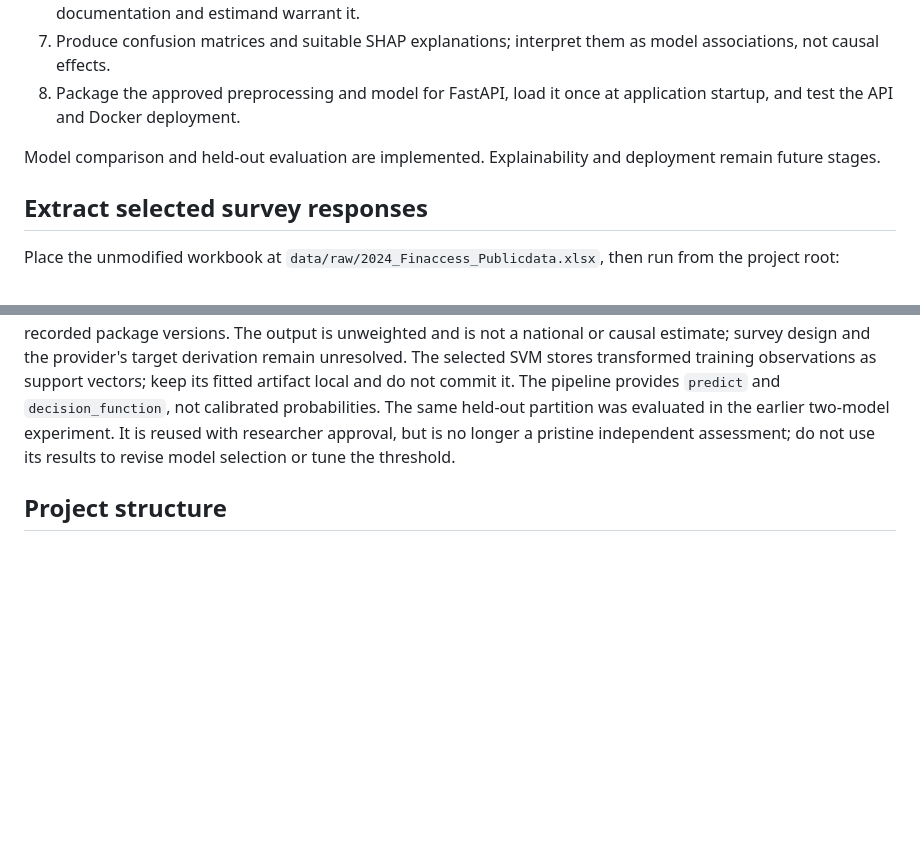
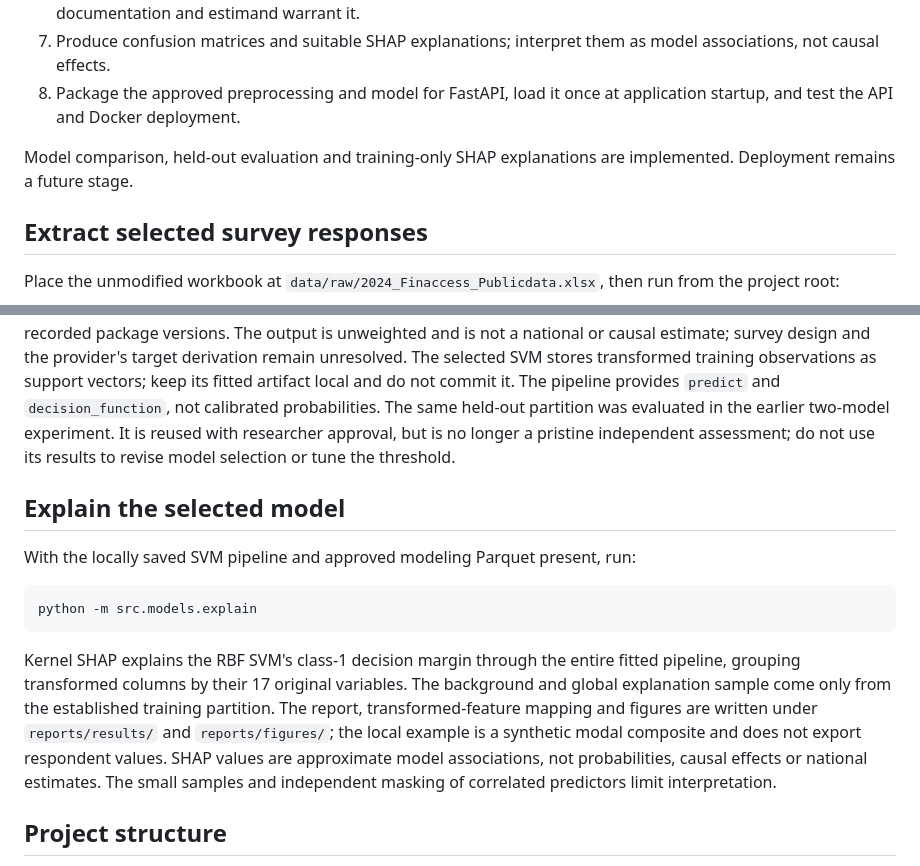
Before and after one commit to AssumptaMw/financial-exclusion-capstone, a Markdown page: README.md, 2 parts joined by grey strips. Rendered like a GitHub page; blank space fills up the shorter version.

Commit message:
feat(explain): add training-only SVM SHAP analysis

````diff
--- a/README.md
+++ b/README.md
@@ -33,8 +33,8 @@ actual usage are distinct concepts.
 7. Produce confusion matrices and suitable SHAP explanations; interpret them as model associations, not causal effects.
 8. Package the approved preprocessing and model for FastAPI, load it once at application startup, and test the API and Docker deployment.
 
-Model comparison and held-out evaluation are implemented. Explainability and
-deployment remain future stages.
+Model comparison, held-out evaluation and training-only SHAP explanations are
+implemented. Deployment remains a future stage.
 
 ## Extract selected survey responses
 
@@ -156,6 +156,24 @@ It is reused with researcher approval, but is no longer a pristine independent
 assessment; do not use its results to revise model selection or tune the
 threshold.
 
+## Explain the selected model
+
+With the locally saved SVM pipeline and approved modeling Parquet present, run:
+
+```powershell
+python -m src.models.explain
+```
+
+Kernel SHAP explains the RBF SVM's class-1 decision margin through the entire
+fitted pipeline, grouping transformed columns by their 17 original variables.
+The background and global explanation sample come only from the established
+training partition. The report, transformed-feature mapping and figures are
+written under `reports/results/` and `reports/figures/`; the local example is
+a synthetic modal composite and does not export respondent values. SHAP values
+are approximate model associations, not probabilities, causal effects or
+national estimates. The small samples and independent masking of correlated
+predictors limit interpretation.
+
 ## Project structure
 
 - `src/financial_exclusion/`: importable application package, configuration, and data, feature, model, evaluation, and API modules.
````
Also changed, not shown: documentation/methodology.md (+12 -0 lines), reports/results/shap_report.md (added, +47 -0 lines), reports/figures/shap_feature_importance.png (added), reports/figures/shap_local.png (added), reports/figures/shap_summary.png (added), 4 other files.
